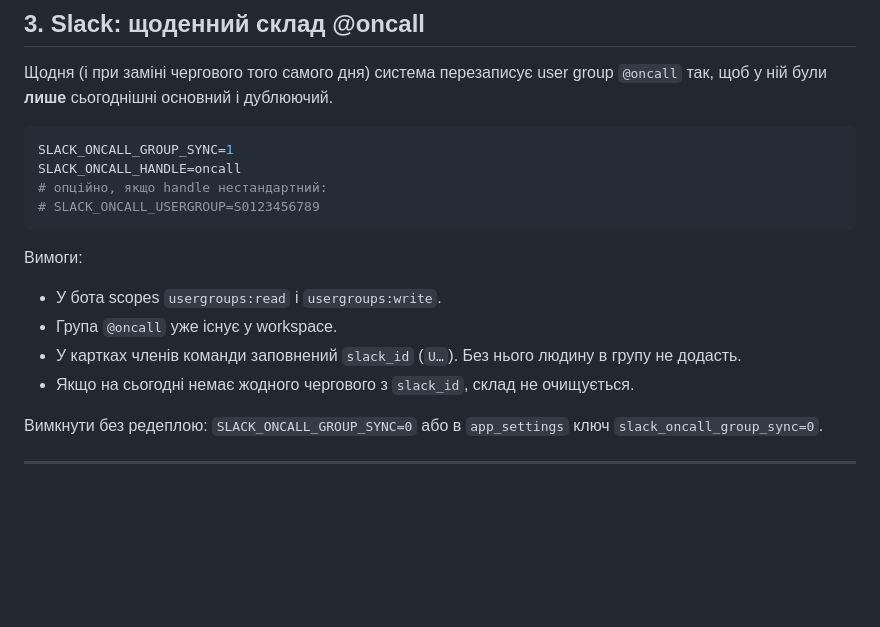
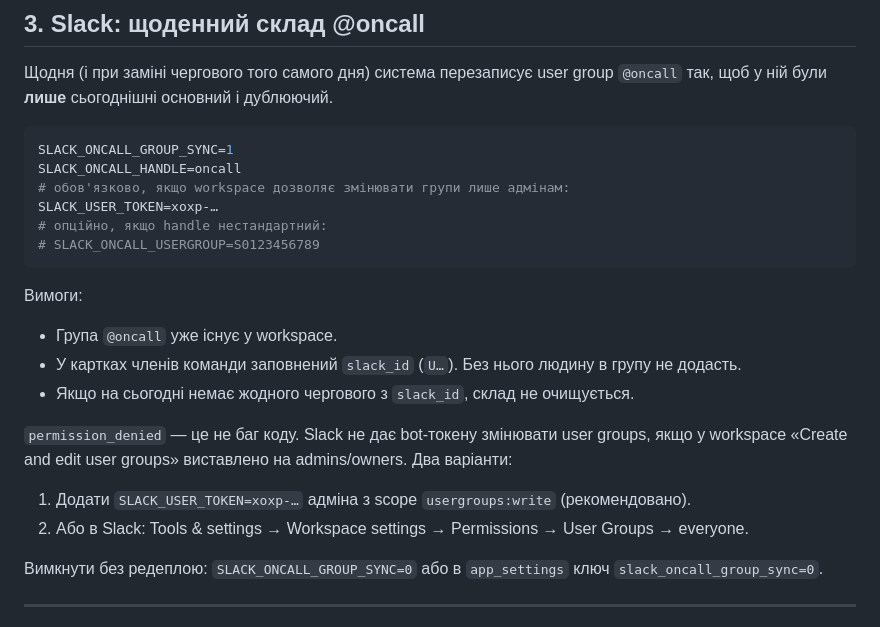
Before and after one commit to OCherep/oncall-system, a Markdown page: INTEGRATIONS.md, the part around the change. GitHub-like rendering; blank space fills up the shorter version.

Commit message:
docs: permission_denied на оновленні @oncall і що з цим робити

````diff
--- a/INTEGRATIONS.md
+++ b/INTEGRATIONS.md
@@ -87,16 +87,24 @@ NOTIFY_ON_INCIDENT=1
 ```bash
 SLACK_ONCALL_GROUP_SYNC=1
 SLACK_ONCALL_HANDLE=oncall
+# обов'язково, якщо workspace дозволяє змінювати групи лише адмінам:
+SLACK_USER_TOKEN=xoxp-…
 # опційно, якщо handle нестандартний:
 # SLACK_ONCALL_USERGROUP=S0123456789
 ```
 
 Вимоги:
 
-- У бота scopes `usergroups:read` і `usergroups:write`.
 - Група `@oncall` уже існує у workspace.
 - У картках членів команди заповнений `slack_id` (`U…`). Без нього людину в групу не додасть.
 - Якщо на сьогодні немає жодного чергового з `slack_id`, склад не очищується.
+
+`permission_denied` — це не баг коду. Slack не дає bot-токену змінювати user groups,
+якщо у workspace «Create and edit user groups» виставлено на admins/owners.
+Два варіанти:
+
+1. Додати `SLACK_USER_TOKEN=xoxp-…` адміна з scope `usergroups:write` (рекомендовано).
+2. Або в Slack: Tools & settings → Workspace settings → Permissions → User Groups → everyone.
 
 Вимкнути без редеплою: `SLACK_ONCALL_GROUP_SYNC=0` або в `app_settings` ключ `slack_oncall_group_sync=0`.
 
````
